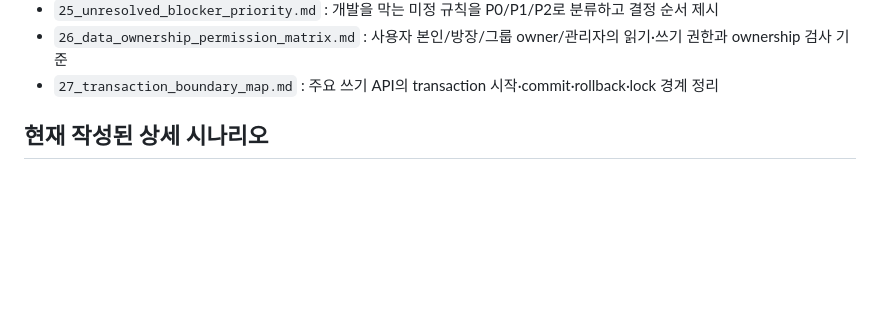
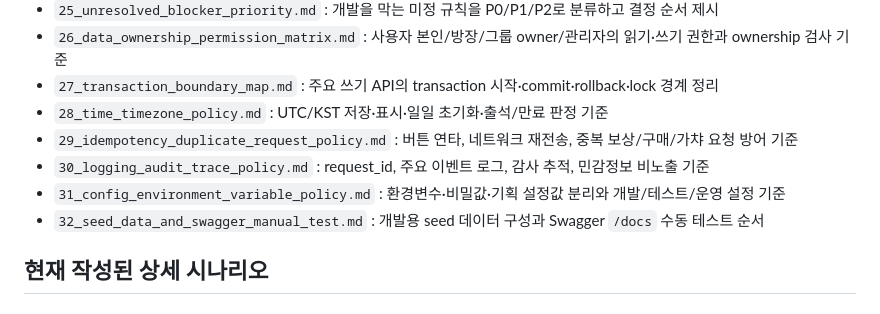
Before and after one commit to cyw0927/ax_project02_team1_cat_game, a Markdown page: scenario/README.md, the part around the change. GitHub-like rendering; blank space fills up the shorter version.

Commit message:
docs: index common scenario docs 28 to 32

```diff
--- a/scenario/README.md
+++ b/scenario/README.md
@@ -56,6 +56,11 @@
 - `25_unresolved_blocker_priority.md` : 개발을 막는 미정 규칙을 P0/P1/P2로 분류하고 결정 순서 제시
 - `26_data_ownership_permission_matrix.md` : 사용자 본인/방장/그룹 owner/관리자의 읽기·쓰기 권한과 ownership 검사 기준
 - `27_transaction_boundary_map.md` : 주요 쓰기 API의 transaction 시작·commit·rollback·lock 경계 정리
+- `28_time_timezone_policy.md` : UTC/KST 저장·표시·일일 초기화·출석/만료 판정 기준
+- `29_idempotency_duplicate_request_policy.md` : 버튼 연타, 네트워크 재전송, 중복 보상/구매/가챠 요청 방어 기준
+- `30_logging_audit_trace_policy.md` : request_id, 주요 이벤트 로그, 감사 추적, 민감정보 비노출 기준
+- `31_config_environment_variable_policy.md` : 환경변수·비밀값·기획 설정값 분리와 개발/테스트/운영 설정 기준
+- `32_seed_data_and_swagger_manual_test.md` : 개발용 seed 데이터 구성과 Swagger `/docs` 수동 테스트 순서
 
 ## 현재 작성된 상세 시나리오
 
```
